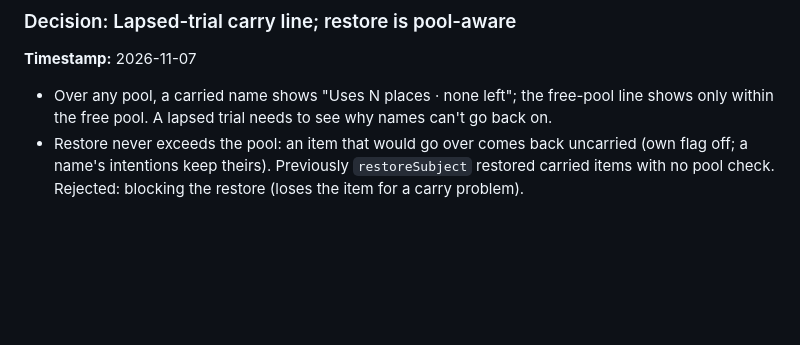
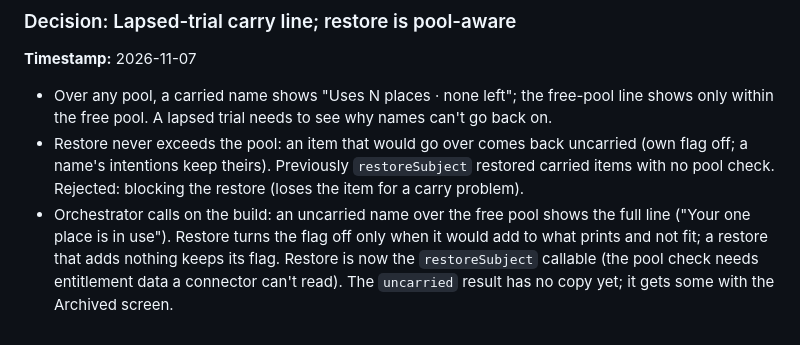
Before and after one commit to ericdolson/plus_prayer, a Markdown page: docs/decisions.md, the part around the change. Drawn GitHub-style; blank space fills up the shorter version.

Commit message:
Record restore build calls; open question for restored-uncarried copy
Co-Authored-By: Claude Opus 5.5 <noreply@anthropic.com>

```diff
--- a/docs/decisions.md
+++ b/docs/decisions.md
@@ -2023,3 +2023,9 @@ self page shows your name under "Me").
   uncarried (own flag off; a name's intentions keep theirs). Previously
   `restoreSubject` restored carried items with no pool check. Rejected:
   blocking the restore (loses the item for a carry problem).
+- Orchestrator calls on the build: an uncarried name over the free pool
+  shows the full line ("Your one place is in use"). Restore turns the flag
+  off only when it would add to what prints and not fit; a restore that
+  adds nothing keeps its flag. Restore is now the `restoreSubject` callable
+  (the pool check needs entitlement data a connector can't read). The
+  `uncarried` result has no copy yet; it gets some with the Archived screen.
```
Also changed, not shown: docs/product/open-questions.md (+4 -0 lines).
